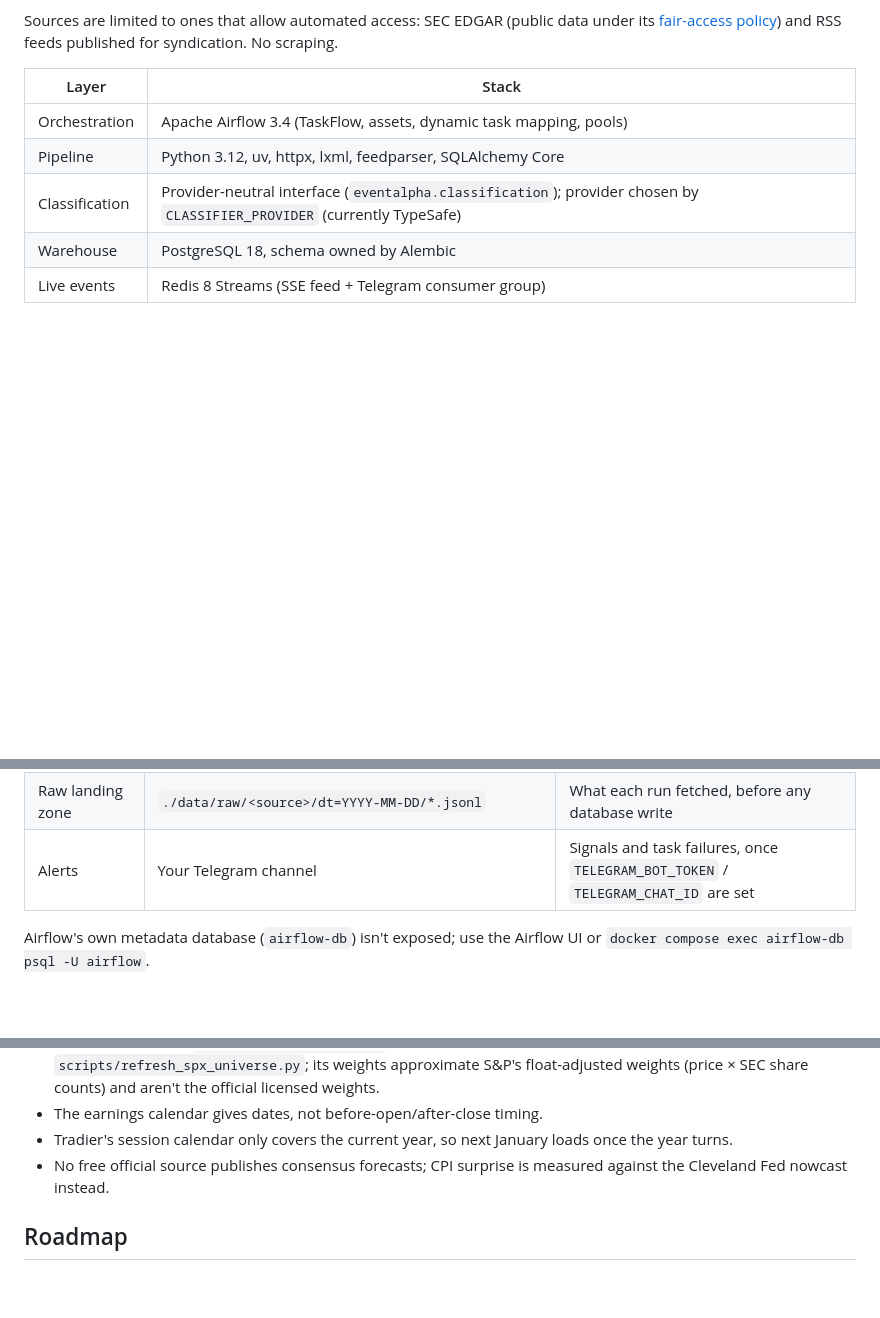
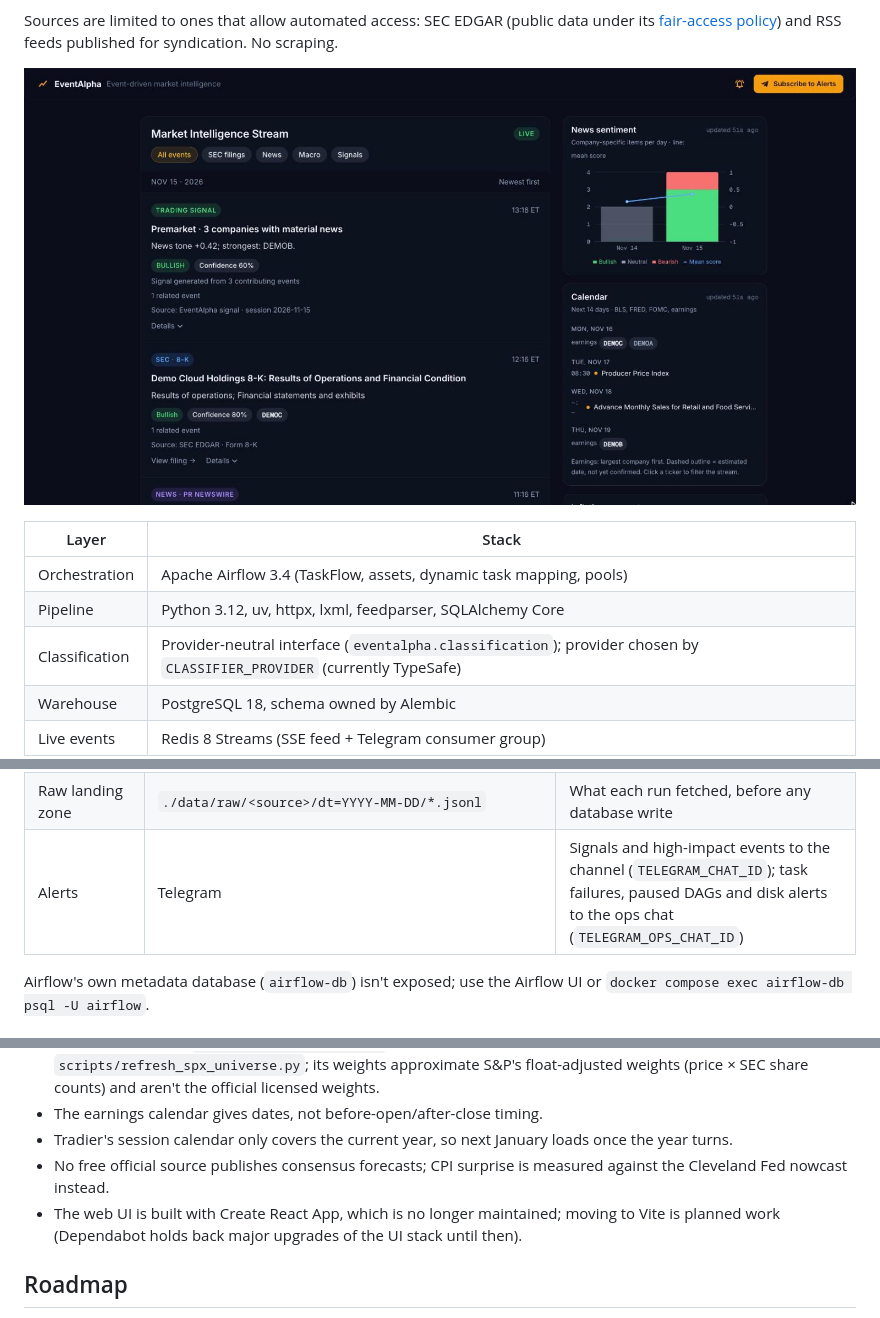
Before and after one commit to akwritescode/eventalpha, a Markdown page: README.md, 3 parts joined by grey strips. GitHub-like rendering; pictures changed too: docs/images/stream.jpg (added); blank space fills up the shorter version.

```diff
--- a/README.md
+++ b/README.md
@@ -16,6 +16,10 @@ and serves the results through a read API for next-day trading research.
 Sources are limited to ones that allow automated access: SEC EDGAR (public data under its
 [fair-access policy](https://www.sec.gov/os/accessing-edgar-data)) and RSS feeds published
 for syndication. No scraping.
+
+![The Market Intelligence Stream: trading signals, SEC filings, news and macro releases in one
+feed, with news sentiment, an economic and earnings calendar, the inflation nowcast and insider
+buying alongside (shown with the demo data from `make seed`)](docs/images/stream.jpg)
 
 | Layer | Stack |
 |---|---|
@@ -150,7 +187,7 @@ Everything listens on `127.0.0.1` only.
 | **Redis Insight** | http://localhost:5540 | Optional, see below |
 | Task logs (files) | `./logs/dag_id=…/run_id=…/task_id=…/attempt=N.log` | Same logs as the Airflow UI |
 | Raw landing zone | `./data/raw/<source>/dt=YYYY-MM-DD/*.jsonl` | What each run fetched, before any database write |
-| Alerts | Your Telegram channel | Signals and task failures, once `TELEGRAM_BOT_TOKEN` / `TELEGRAM_CHAT_ID` are set |
+| Alerts | Telegram | Signals and high-impact events to the channel (`TELEGRAM_CHAT_ID`); task failures, paused DAGs and disk alerts to the ops chat (`TELEGRAM_OPS_CHAT_ID`) |
 
 Airflow's own metadata database (`airflow-db`) isn't exposed; use the Airflow UI or
 `docker compose exec airflow-db psql -U airflow`.
@@ -308,6 +345,8 @@ Economic data: U.S. Bureau of Labor Statistics; FRED, Federal Reserve Bank of St
 * Tradier's session calendar only covers the current year, so next January loads once the year turns.
 * No free official source publishes consensus forecasts; CPI surprise is measured against the
   Cleveland Fed nowcast instead.
+* The web UI is built with Create React App, which is no longer maintained; moving to Vite is
+  planned work (Dependabot holds back major upgrades of the UI stack until then).
 
 ## Roadmap
 
```
Also changed, not shown: other parts of README.md (+44 -11 lines), SECURITY.md (+19 -0 lines), examples/README.md (added, +86 -0 lines), 2 other files.
